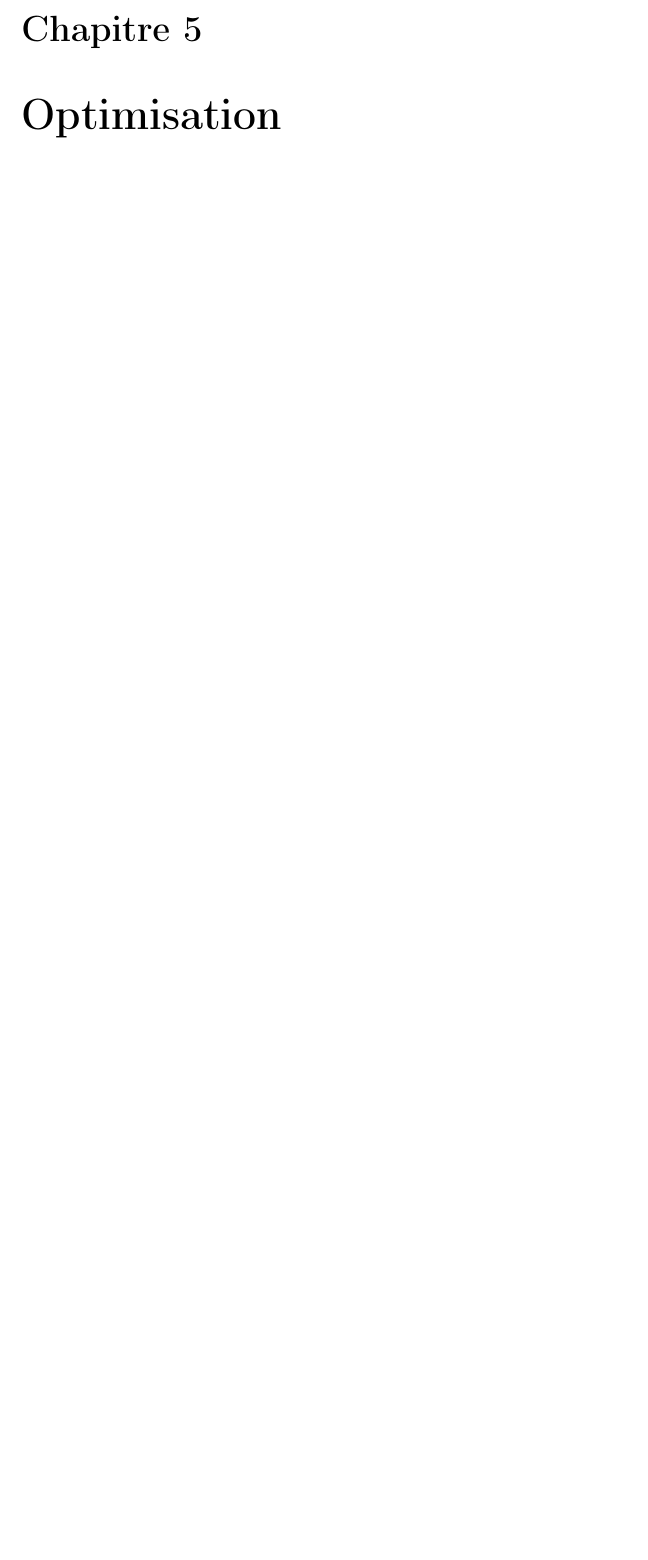
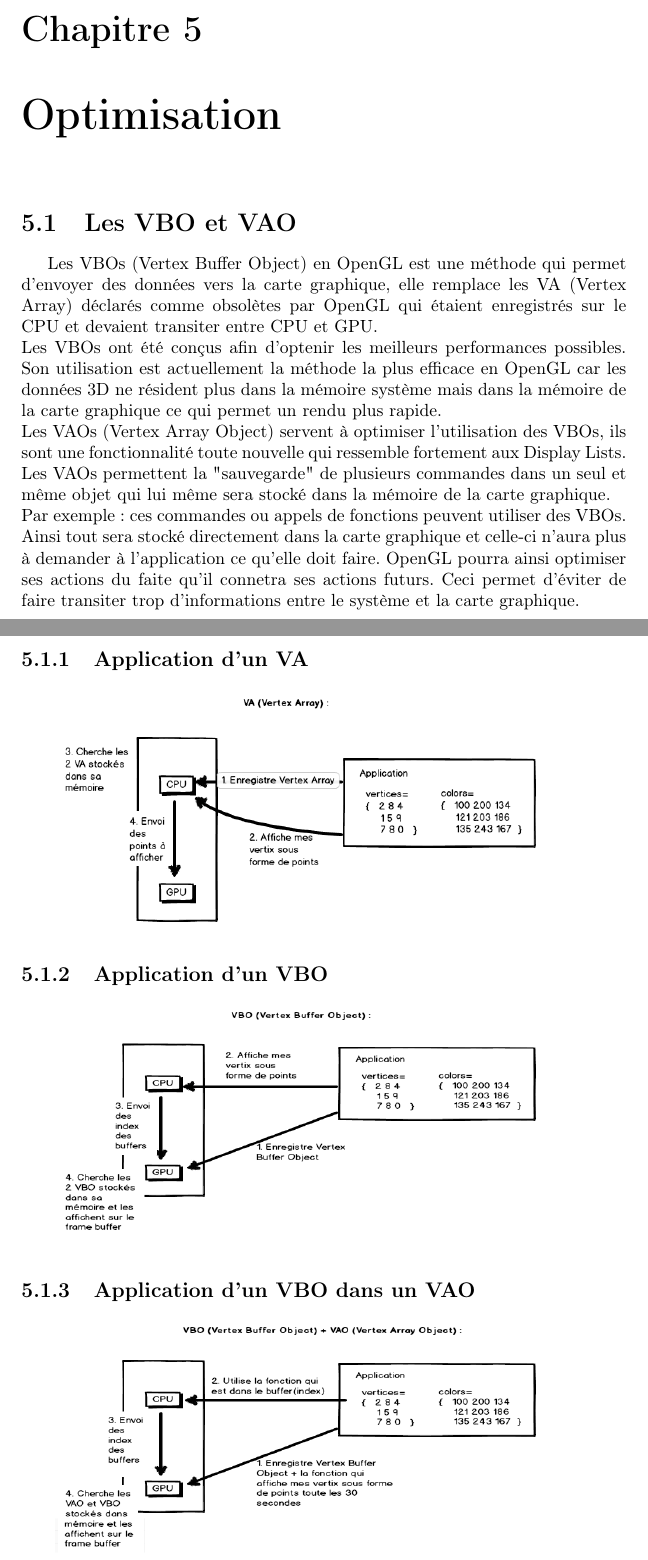
Before and after one commit to SoyouzTeam/Etat_De_L_Art, a LaTeX document (Tex/etat_de_l_art.tex, which reads Tex/vbo_et_vao/vbo_et_vao.tex): part of page 18 of 18 before the commit and two parts of pages 19 and 20 of 20 after it, the two joined at a grey line, cut so that both start at the same text, the shorter picture padded with empty space. Compiled offline with pdfLaTeX.

Commit message:
Ajout de la section sur les VA/VBO/VAO
je vous aime bande de zidane !

```diff
--- a/Tex/etat_de_l_art.tex
+++ b/Tex/etat_de_l_art.tex
@@ -37,5 +37,8 @@
 \part{Problèmes Rencontrés}
 
 \chapter{Optimisation}
+\section{Les VBO et VAO}
+\input{vbo_et_vao/vbo_et_vao}
+
 \newpage
 \end{document}
--- /dev/null
+++ b/Tex/vbo_et_vao/vbo_et_vao.tex
@@ -0,0 +1,13 @@
+
+% ♥♥♥♥	♥♥♥♥
+Les VBOs (Vertex Buffer Object) en OpenGL est une méthode qui permet d'envoyer des données vers la carte graphique, elle remplace les VA (Vertex Array) déclarés comme obsolètes par OpenGL qui étaient enregistrés sur le CPU et devaient transiter entre CPU et GPU.\\
+Les VBOs ont été conçus afin d'optenir les meilleurs performances possibles. Son utilisation est actuellement la méthode la plus efficace en OpenGL car les données 3D ne résident plus dans la mémoire système mais dans la mémoire de la carte graphique ce qui permet un rendu plus rapide.\\
+Les VAOs (Vertex Array Object) servent à optimiser l'utilisation des VBOs, ils sont une fonctionnalité toute nouvelle qui ressemble fortement aux Display Lists. Les VAOs permettent la "sauvegarde" de plusieurs commandes dans un seul et même objet qui lui même sera stocké dans la mémoire de la carte graphique. \\
+Par exemple : ces commandes ou appels de fonctions peuvent utiliser des VBOs. Ainsi tout sera stocké directement dans la carte graphique et celle-ci n'aura plus à demander à l'application ce qu'elle doit faire. OpenGL pourra ainsi optimiser ses actions du faite qu'il connetra ses actions futurs. Ceci permet d'éviter de faire transiter trop d'informations entre le système et la carte graphique.
+\subsection{Application d'un VA}
+\includegraphics[width=10cm,height=5cm]{img/VA.png}
+\subsection{Application d'un VBO}
+\includegraphics[width=10cm,height=5cm]{img/VBO.png}
+\subsection{Application d'un VBO dans un VAO}
+\includegraphics[width=10cm,height=5cm]{img/VAO_VBO.png}
+%♥♥♥♥	♥♥♥♥
```
Also changed, not shown: Tex/img/VA.png (added), Tex/img/VAO_VBO.png (added), Tex/img/VBO.png (added), Tex/vbo_et_vao/img/VA.png (added), Tex/vbo_et_vao/img/VAO_VBO.png (added), Tex/vbo_et_vao/img/VBO.png (added).
